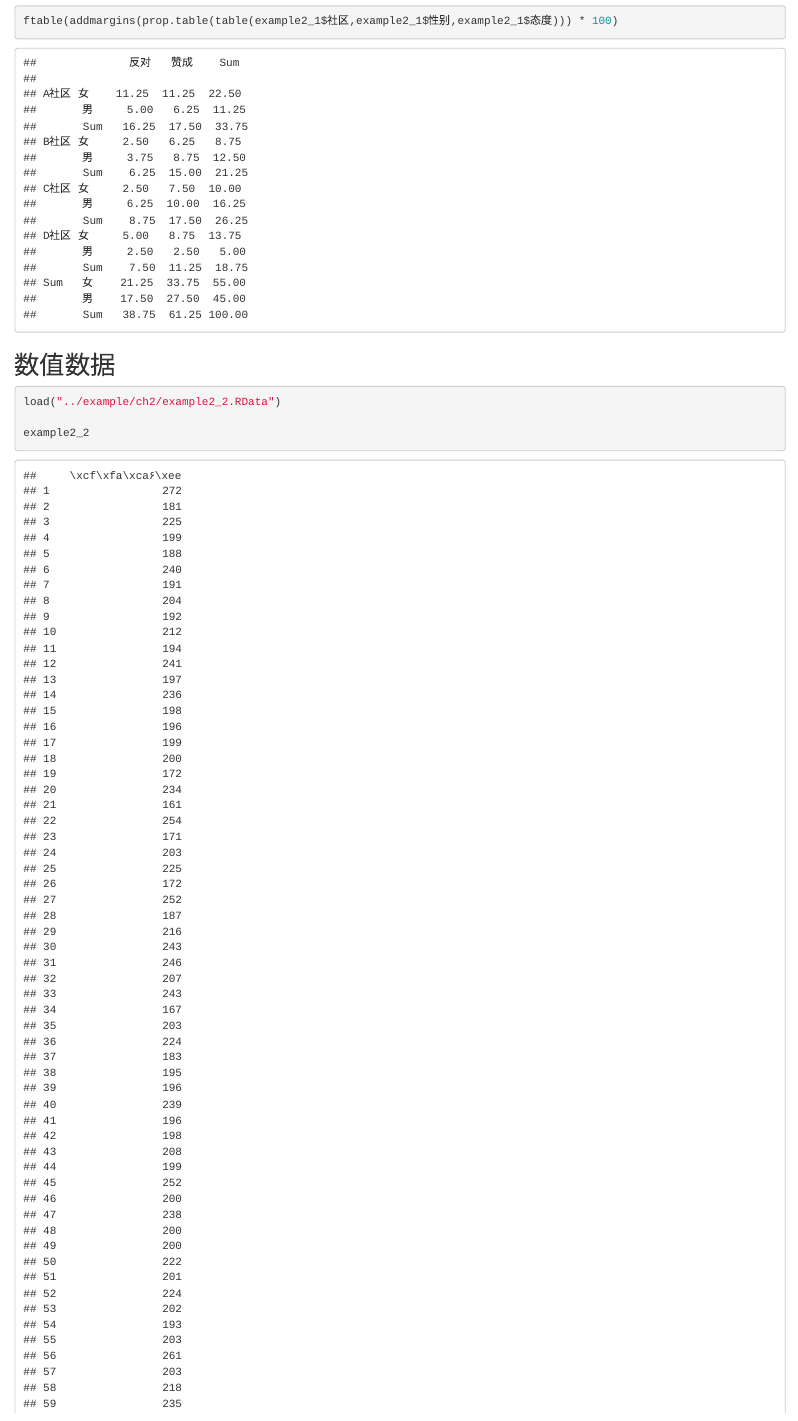
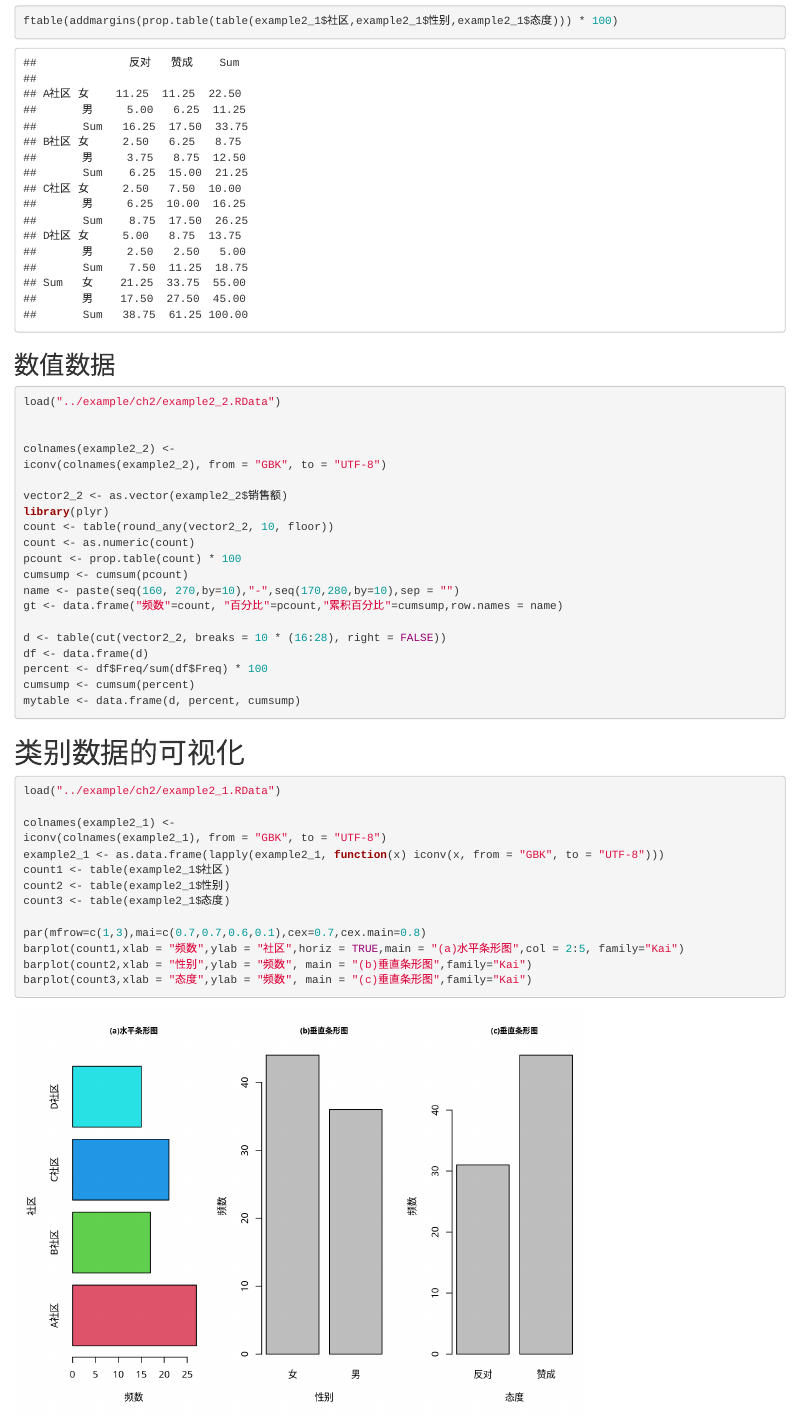
Before and after one commit to AndyFree96/Awesome-Notes, an R Markdown document (Books/统计学基于R/Code/第2章 数据的可视化.Rmd): the page in a window 1100 px wide, from 4720 px down. Rendered offline with R 4.5, knitr and Pandoc, with nearby package versions.

Commit message:
统计学基于R 可视化

````diff
--- a/Books/统计学基于R/Code/第2章 数据的可视化.Rmd
+++ b/Books/统计学基于R/Code/第2章 数据的可视化.Rmd
@@ -58,5 +58,41 @@ ftable(addmargins(prop.table(table(example2_1$社区,example2_1$性别,example2_
 ```{r}
 load("../example/ch2/example2_2.RData")
 
-example2_2
+
+colnames(example2_2) <-
+iconv(colnames(example2_2), from = "GBK", to = "UTF-8")
+
+vector2_2 <- as.vector(example2_2$销售额)
+library(plyr)
+count <- table(round_any(vector2_2, 10, floor))
+count <- as.numeric(count)
+pcount <- prop.table(count) * 100
+cumsump <- cumsum(pcount)
+name <- paste(seq(160, 270,by=10),"-",seq(170,280,by=10),sep = "")
+gt <- data.frame("频数"=count, "百分比"=pcount,"累积百分比"=cumsump,row.names = name)
+
+d <- table(cut(vector2_2, breaks = 10 * (16:28), right = FALSE))
+df <- data.frame(d)
+percent <- df$Freq/sum(df$Freq) * 100
+cumsump <- cumsum(percent)
+mytable <- data.frame(d, percent, cumsump)
 ```
+
+
+# 类别数据的可视化
+
+```{r}
+load("../example/ch2/example2_1.RData")
+
+colnames(example2_1) <-
+iconv(colnames(example2_1), from = "GBK", to = "UTF-8")
+example2_1 <- as.data.frame(lapply(example2_1, function(x) iconv(x, from = "GBK", to = "UTF-8")))
+count1 <- table(example2_1$社区)
+count2 <- table(example2_1$性别)
+count3 <- table(example2_1$态度)
+
+par(mfrow=c(1,3),mai=c(0.7,0.7,0.6,0.1),cex=0.7,cex.main=0.8)
+barplot(count1,xlab = "频数",ylab = "社区",horiz = TRUE,main = "(a)水平条形图",col = 2:5, family="Kai")
+barplot(count2,xlab = "性别",ylab = "频数", main = "(b)垂直条形图",family="Kai")
+barplot(count3,xlab = "态度",ylab = "频数", main = "(c)垂直条形图",family="Kai")
+```
````
Also changed, not shown: Books/统计学基于R/Code/第2章 数据的可视化.nb.html.
